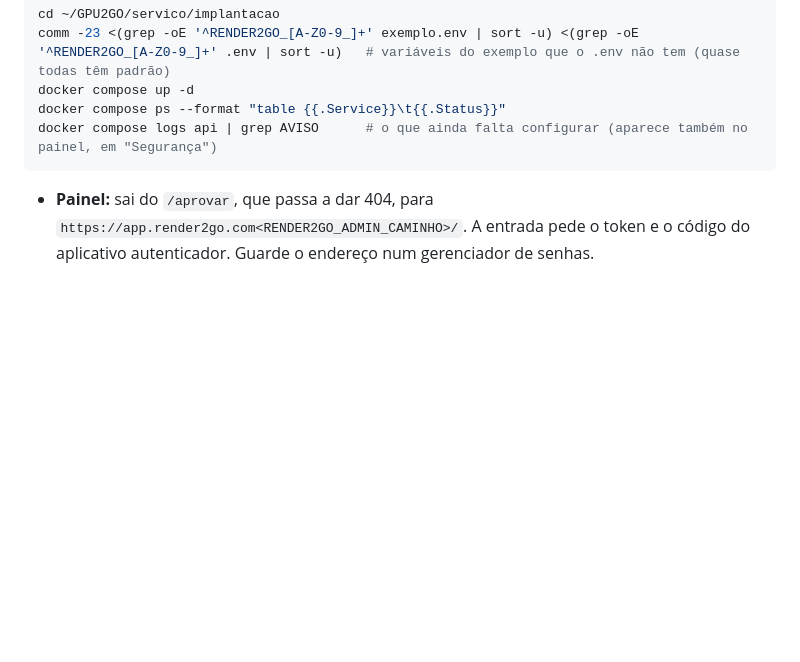
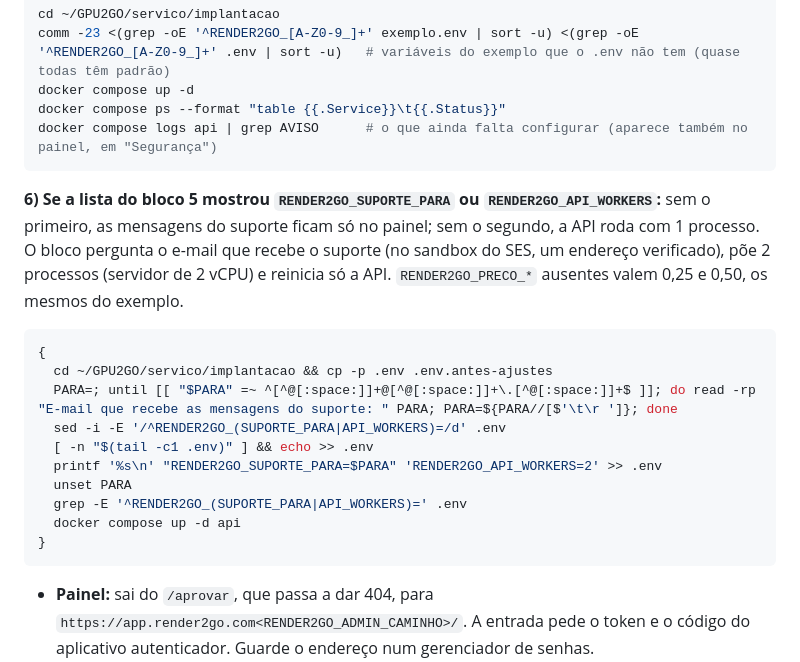
Before and after one commit to M4y-D4y-23h/RENDER2GO, a Markdown page: docs/09-implantacao.md, the part around the change. GitHub-like rendering; blank space fills up the shorter version.

Commit message:
Docs: bloco do e-mail do suporte e dos processos da API na atualização
Na 1ª atualização real, o .env não tinha RENDER2GO_SUPORTE_PARA (o
suporte ficaria só no painel) nem RENDER2GO_API_WORKERS (1 processo).
Bloco testado que pergunta o e-mail, põe 2 processos e reinicia só a API.

Co-Authored-By: Claude Opus 5.5 <noreply@anthropic.com>
Claude-Session: https://claude.ai/code/session_01Vv8uXVst2xK54e4avA3HZ8

````diff
--- a/docs/09-implantacao.md
+++ b/docs/09-implantacao.md
@@ -93,6 +93,20 @@ comm -23 <(grep -oE '^RENDER2GO_[A-Z0-9_]+' exemplo.env | sort -u) <(grep -oE '^
 docker compose up -d
 docker compose ps --format "table {{.Service}}\t{{.Status}}"
 docker compose logs api | grep AVISO      # o que ainda falta configurar (aparece também no painel, em "Segurança")
+```
+
+**6) Se a lista do bloco 5 mostrou `RENDER2GO_SUPORTE_PARA` ou `RENDER2GO_API_WORKERS`:** sem o primeiro, as mensagens do suporte ficam só no painel; sem o segundo, a API roda com 1 processo. O bloco pergunta o e-mail que recebe o suporte (no sandbox do SES, um endereço verificado), põe 2 processos (servidor de 2 vCPU) e reinicia só a API. `RENDER2GO_PRECO_*` ausentes valem 0,25 e 0,50, os mesmos do exemplo.
+```bash
+{
+  cd ~/GPU2GO/servico/implantacao && cp -p .env .env.antes-ajustes
+  PARA=; until [[ "$PARA" =~ ^[^@[:space:]]+@[^@[:space:]]+\.[^@[:space:]]+$ ]]; do read -rp "E-mail que recebe as mensagens do suporte: " PARA; PARA=${PARA//[$'\t\r ']}; done
+  sed -i -E '/^RENDER2GO_(SUPORTE_PARA|API_WORKERS)=/d' .env
+  [ -n "$(tail -c1 .env)" ] && echo >> .env
+  printf '%s\n' "RENDER2GO_SUPORTE_PARA=$PARA" 'RENDER2GO_API_WORKERS=2' >> .env
+  unset PARA
+  grep -E '^RENDER2GO_(SUPORTE_PARA|API_WORKERS)=' .env
+  docker compose up -d api
+}
 ```
 
 - **Painel:** sai do `/aprovar`, que passa a dar 404, para `https://app.render2go.com<RENDER2GO_ADMIN_CAMINHO>/`. A entrada pede o token e o código do aplicativo autenticador. Guarde o endereço num gerenciador de senhas.
````
Also changed, not shown: CHANGELOG.md (+1 -1 lines).
